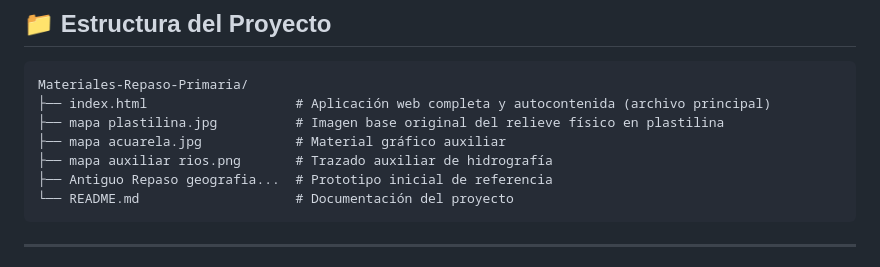
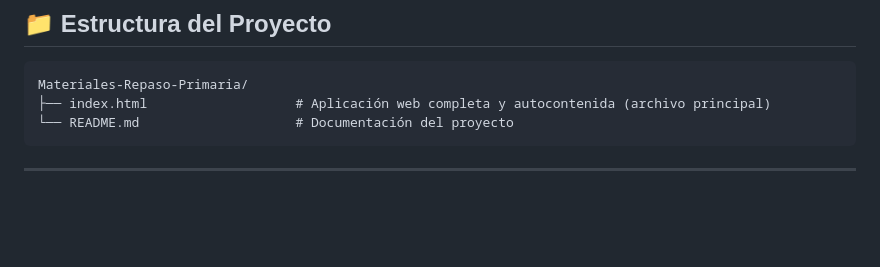
Before and after one commit to MaribelCastilla/Recursos-primaria, a Markdown page: README.md, the part around the change. Rendered like a GitHub page; blank space fills up the shorter version.

Commit message:
Update project structure in README
Removed unnecessary image and prototype references from the project structure.

````diff
--- a/README.md
+++ b/README.md
@@ -76,10 +76,6 @@ La aplicación está diseñada bajo el principio **Zero-Setup / Single-File App*
 ```text
 Materiales-Repaso-Primaria/
 ├── index.html                   # Aplicación web completa y autocontenida (archivo principal)
-├── mapa plastilina.jpg          # Imagen base original del relieve físico en plastilina
-├── mapa acuarela.jpg            # Material gráfico auxiliar
-├── mapa auxiliar rios.png       # Trazado auxiliar de hidrografía
-├── Antiguo Repaso geografia...  # Prototipo inicial de referencia
 └── README.md                    # Documentación del proyecto
 ```
 
````
